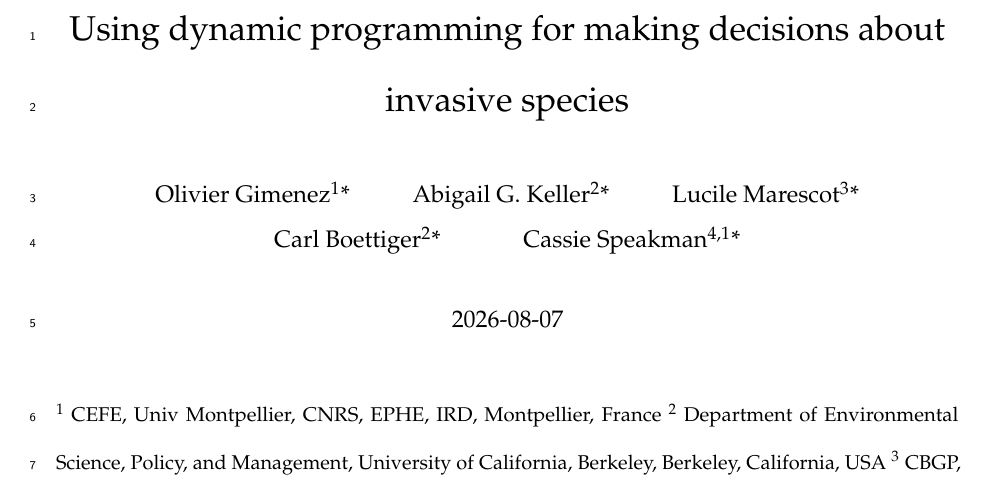
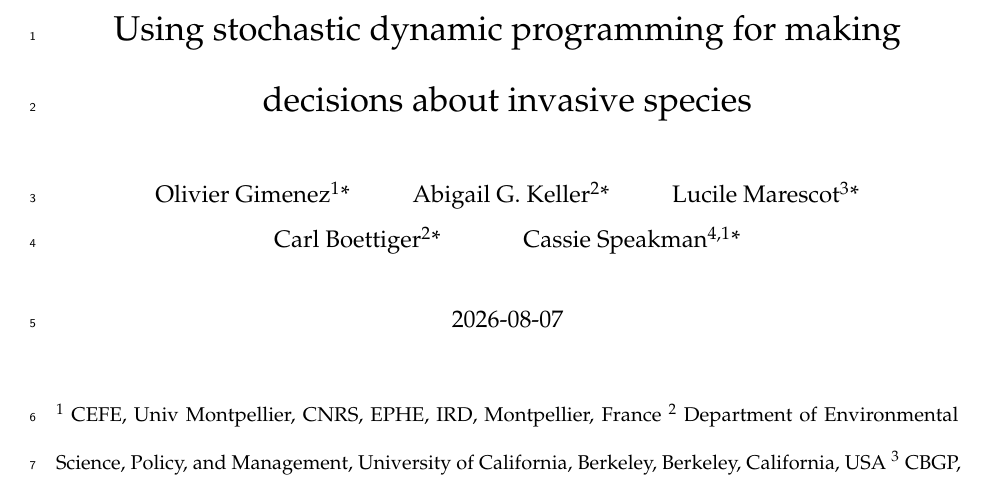
Before and after one commit to oliviergimenez/SDPaper, a LaTeX document (manuscript/tuto-sdp-invasive-species.tex): part of page 1 of 41, cut so that both start at the same text. Compiled offline with pdfLaTeX.

Commit message:
Final tweak before sending to co-authors.

```diff
--- a/manuscript/tuto-sdm-invasive-species.tex
+++ b/manuscript/tuto-sdp-invasive-species.tex
@@ -140,7 +140,7 @@
 \IfFileExists{xurl.sty}{\usepackage{xurl}}{} % add URL line breaks if available
 \urlstyle{same}
 \hypersetup{
-  pdftitle={Using dynamic programming for making decisions about invasive species},
+  pdftitle={Using stochastic dynamic programming for making decisions about invasive species},
   pdfauthor={Olivier Gimenez1*; Abigail G. Keller2*; Lucile Marescot3*; Carl Boettiger2*; Cassie Speakman4,1*},
   colorlinks=true,
   linkcolor={RoyalBlue},
@@ -149,7 +149,7 @@
   urlcolor={RoyalBlue},
   pdfcreator={LaTeX via pandoc}}
 
-\title{Using dynamic programming for making decisions about invasive species}
+\title{Using stochastic dynamic programming for making decisions about invasive species}
 \author{Olivier Gimenez\textsuperscript{1}* \and Abigail G. Keller\textsuperscript{2}* \and Lucile Marescot\textsuperscript{3}* \and Carl Boettiger\textsuperscript{2}* \and Cassie Speakman\textsuperscript{4,1}*}
 \date{2026-08-07}
 
```
Also changed, not shown: manuscript/tuto-sdm-invasive-species.pdf (deleted), manuscript/tuto-sdp-invasive-species.pdf (added), 4 other files.
